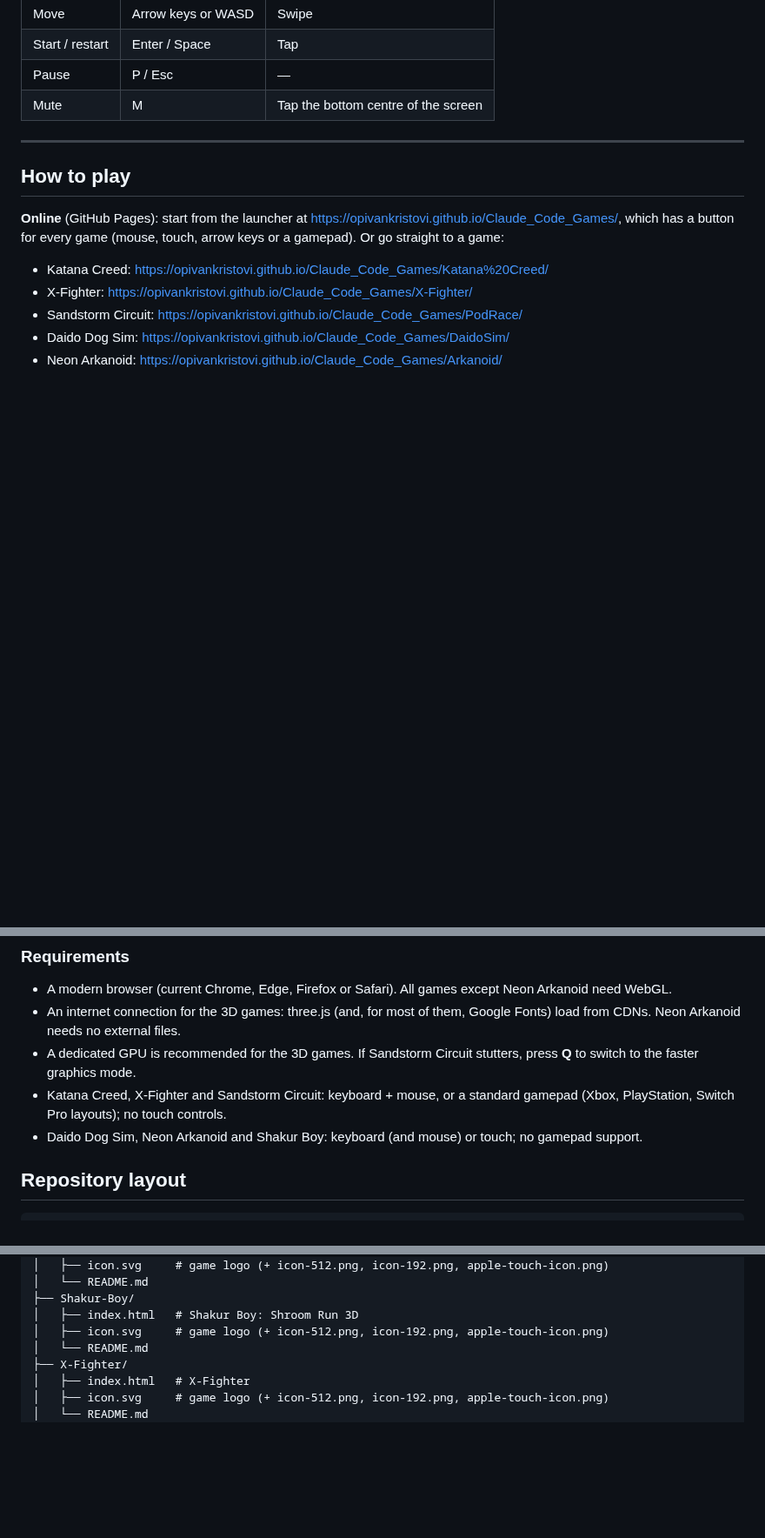
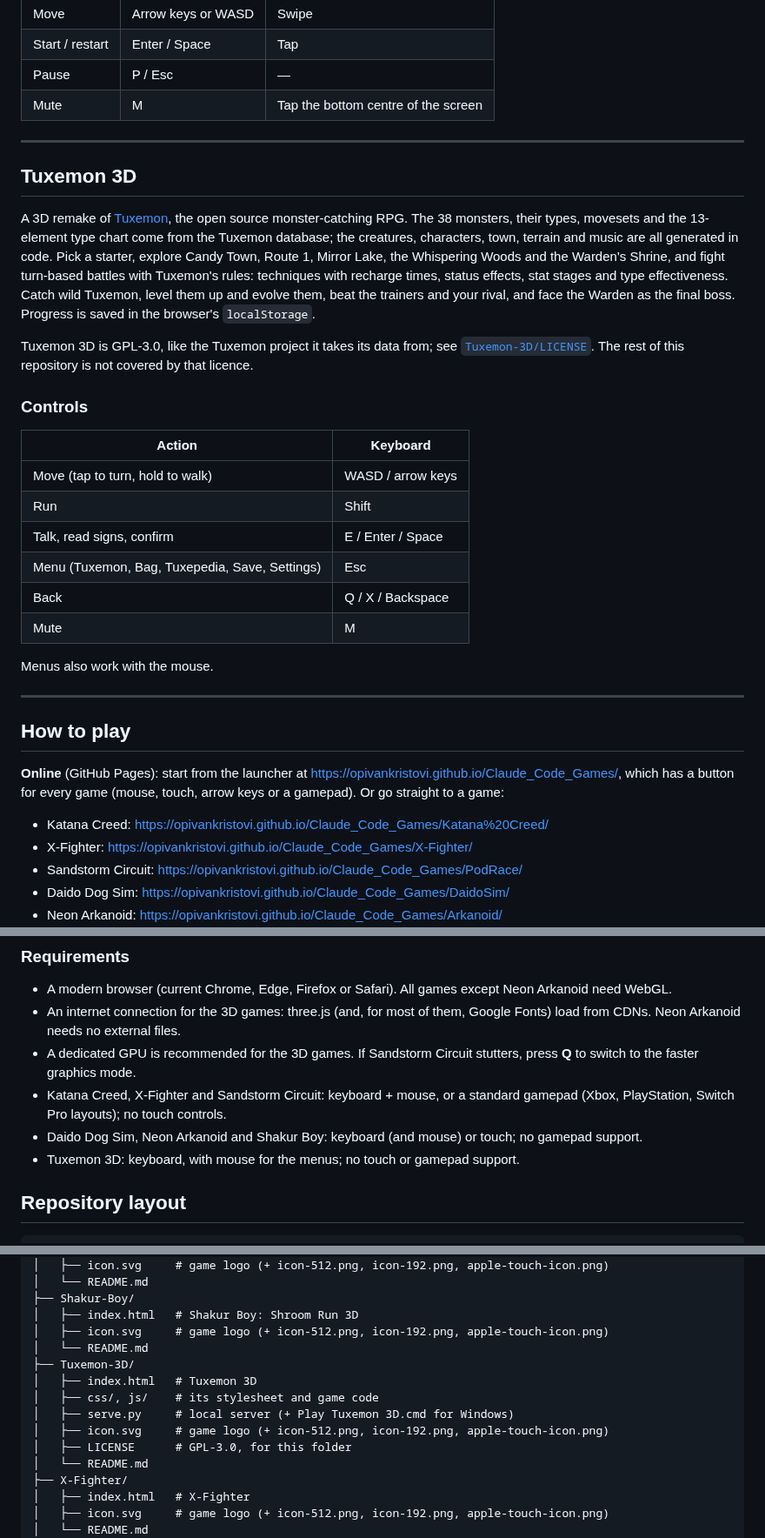
Before and after one commit to opivankristovi/Claude_Code_Games, a Markdown page: README.md, 3 parts joined by grey strips. Shown at 87% size. Drawn GitHub-style; blank space fills up the shorter version.

```diff
--- a/README.md
+++ b/README.md
@@ -173,6 +174,27 @@ You start with 3 lives and earn one extra life at 10,000 points. The maze change
 
 ---
 
+## Tuxemon 3D
+
+A 3D remake of [Tuxemon](https://github.com/Tuxemon/Tuxemon), the open source monster-catching RPG. The 38 monsters, their types, movesets and the 13-element type chart come from the Tuxemon database; the creatures, characters, town, terrain and music are all generated in code. Pick a starter, explore Candy Town, Route 1, Mirror Lake, the Whispering Woods and the Warden's Shrine, and fight turn-based battles with Tuxemon's rules: techniques with recharge times, status effects, stat stages and type effectiveness. Catch wild Tuxemon, level them up and evolve them, beat the trainers and your rival, and face the Warden as the final boss. Progress is saved in the browser's `localStorage`.
+
+Tuxemon 3D is GPL-3.0, like the Tuxemon project it takes its data from; see [`Tuxemon-3D/LICENSE`](Tuxemon-3D/LICENSE). The rest of this repository is not covered by that licence.
+
+### Controls
+
+| Action | Keyboard |
+| --- | --- |
+| Move (tap to turn, hold to walk) | WASD / arrow keys |
+| Run | Shift |
+| Talk, read signs, confirm | E / Enter / Space |
+| Menu (Tuxemon, Bag, Tuxepedia, Save, Settings) | Esc |
+| Back | Q / X / Backspace |
+| Mute | M |
+
+Menus also work with the mouse.
+
+---
+
 ## How to play
 
 **Online** (GitHub Pages): start from the launcher at <https://opivankristovi.github.io/Claude_Code_Games/>, which has a button for every game (mouse, touch, arrow keys or a gamepad). Or go straight to a game:
@@ -203,6 +226,7 @@ Opening `index.html` directly from disk will usually work too, but a local serve
 - A dedicated GPU is recommended for the 3D games. If Sandstorm Circuit stutters, press **Q** to switch to the faster graphics mode.
 - Katana Creed, X-Fighter and Sandstorm Circuit: keyboard + mouse, or a standard gamepad (Xbox, PlayStation, Switch Pro layouts); no touch controls.
 - Daido Dog Sim, Neon Arkanoid and Shakur Boy: keyboard (and mouse) or touch; no gamepad support.
+- Tuxemon 3D: keyboard, with mouse for the menus; no touch or gamepad support.
 
 ## Repository layout
 
@@ -227,6 +251,13 @@ Opening `index.html` directly from disk will usually work too, but a local serve
 ├── Shakur-Boy/
 │   ├── index.html   # Shakur Boy: Shroom Run 3D
 │   ├── icon.svg     # game logo (+ icon-512.png, icon-192.png, apple-touch-icon.png)
+│   └── README.md
+├── Tuxemon-3D/
+│   ├── index.html   # Tuxemon 3D
+│   ├── css/, js/    # its stylesheet and game code
+│   ├── serve.py     # local server (+ Play Tuxemon 3D.cmd for Windows)
+│   ├── icon.svg     # game logo (+ icon-512.png, icon-192.png, apple-touch-icon.png)
+│   ├── LICENSE      # GPL-3.0, for this folder
 │   └── README.md
 ├── X-Fighter/
 │   ├── index.html   # X-Fighter
```
Also changed, not shown: other parts of README.md (+3 -1 lines), CLAUDE.md (+1 -1 lines), Tuxemon-3D/README.md (+5 -3 lines), Tuxemon-3D/apple-touch-icon.png (added), Tuxemon-3D/icon-192.png (added), Tuxemon-3D/icon-512.png (added), 3 other files.
